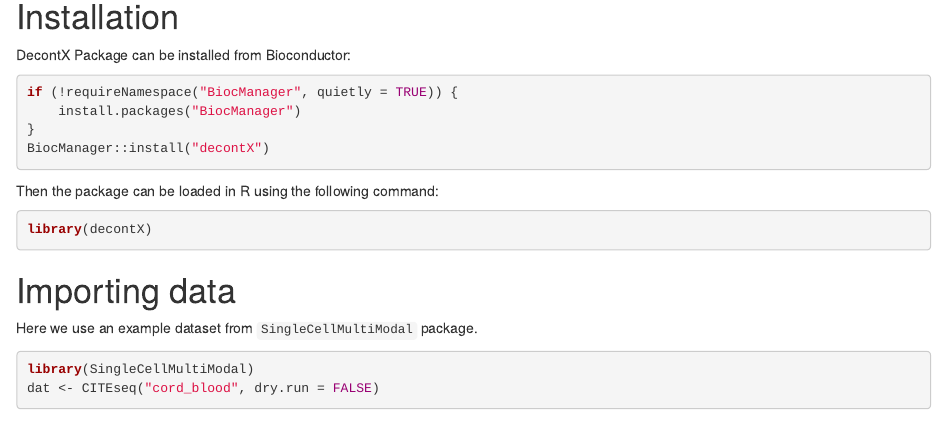
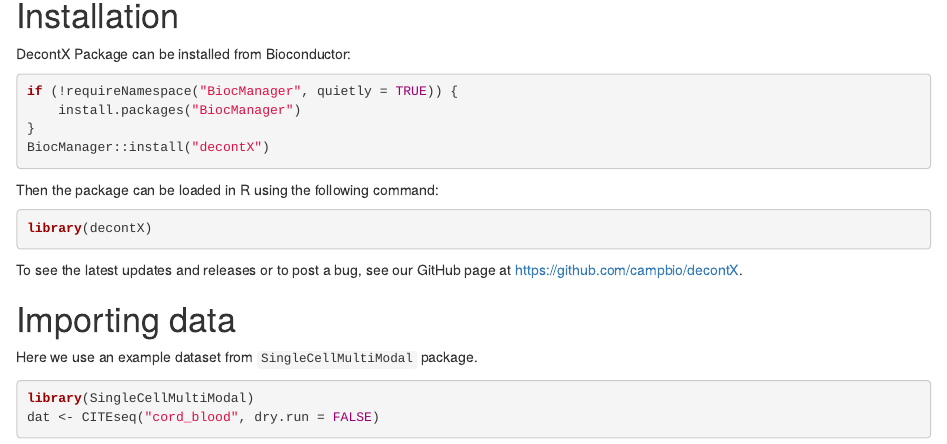
Before and after one commit to campbio/decontX, an R Markdown document (vignettes/decontPro.Rmd): the page in a window 1100 px wide, from 430 px down before the commit and from 440 px down after it, so that both start at the same text. Rendered offline with R 4.5, knitr and Pandoc, with nearby package versions; drawn as R Markdown's standard HTML page in place of the format the file asks for; some code elsewhere in the file could not run offline.

Commit message:
add github link under installation

````diff
--- a/vignettes/decontPro.Rmd
+++ b/vignettes/decontPro.Rmd
@@ -48,6 +48,8 @@ Then the package can be loaded in R using the following command:
 ```{r load, message=FALSE}
 library(decontX)
 ```
+
+To see the latest updates and releases or to post a bug, see our GitHub page at https://github.com/campbio/decontX.
 
 # Importing data
 
````
Also changed, not shown: vignettes/decontX.Rmd (+2 -0 lines).
